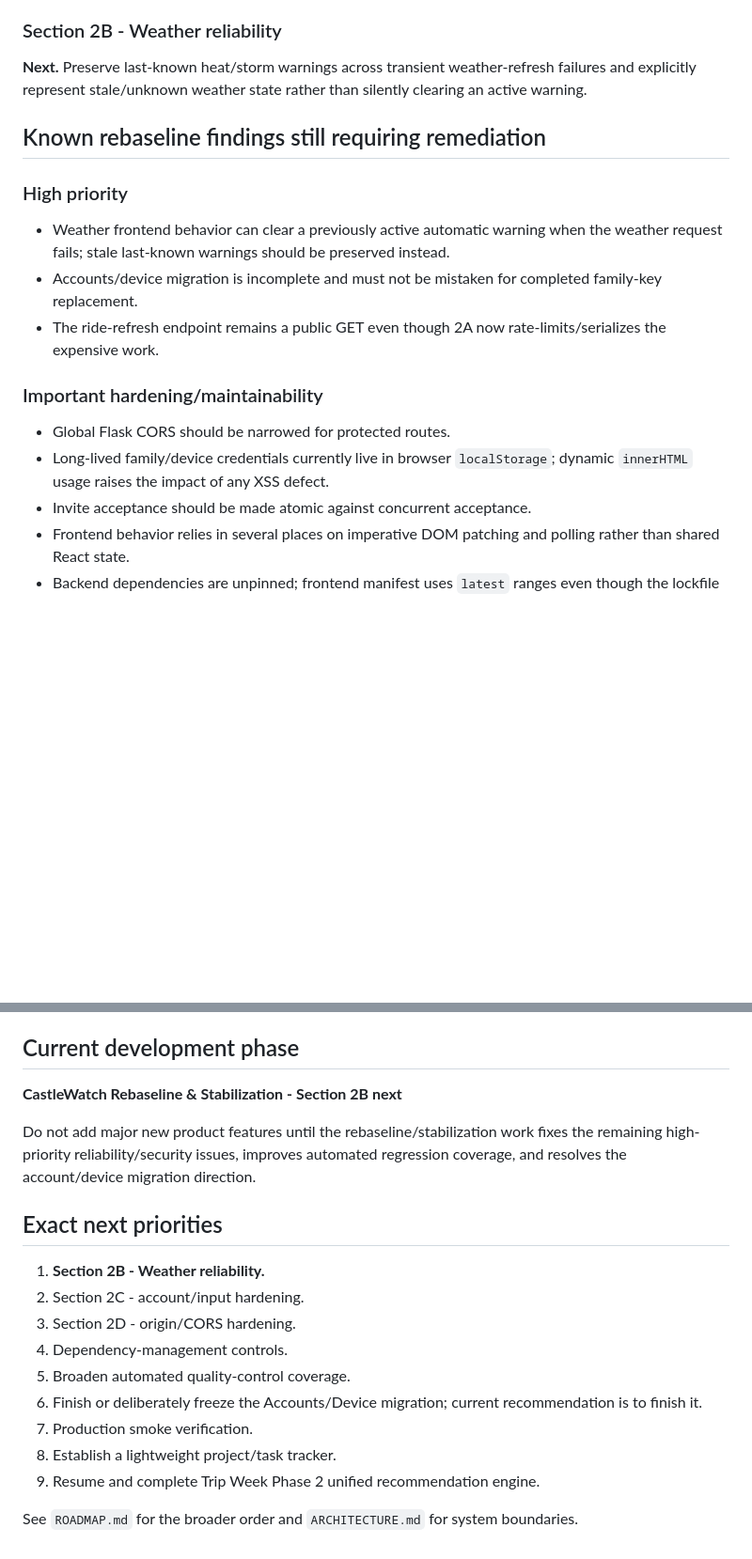
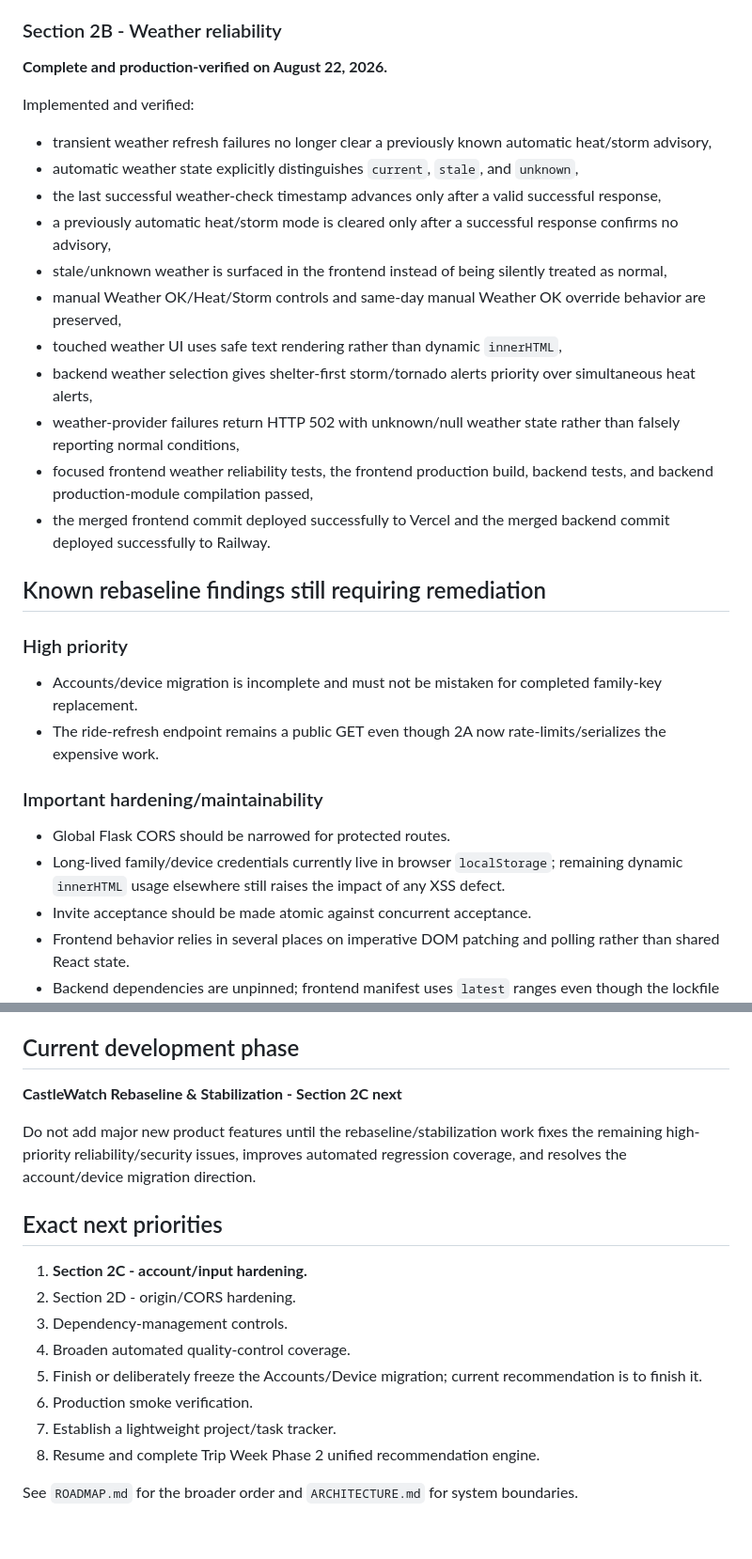
Before and after one commit to MileHighHoosier/castlewatch-2027, a Markdown page: PROJECT_STATE.md, 2 parts joined by grey strips. Shown at 94% size. Drawn GitHub-style; blank space fills up the shorter version.

Commit message:
Finalize Rebaseline Section 2B project state

```diff
--- a/PROJECT_STATE.md
+++ b/PROJECT_STATE.md
@@ -170,20 +170,33 @@ Remaining caveat: `/api/refresh-rides` is still a public GET endpoint for compat
 
 ### Section 2B - Weather reliability
 
-**Next.** Preserve last-known heat/storm warnings across transient weather-refresh failures and explicitly represent stale/unknown weather state rather than silently clearing an active warning.
+**Complete and production-verified on August 22, 2026.**
+
+Implemented and verified:
+
+- transient weather refresh failures no longer clear a previously known automatic heat/storm advisory,
+- automatic weather state explicitly distinguishes `current`, `stale`, and `unknown`,
+- the last successful weather-check timestamp advances only after a valid successful response,
+- a previously automatic heat/storm mode is cleared only after a successful response confirms no advisory,
+- stale/unknown weather is surfaced in the frontend instead of being silently treated as normal,
+- manual Weather OK/Heat/Storm controls and same-day manual Weather OK override behavior are preserved,
+- touched weather UI uses safe text rendering rather than dynamic `innerHTML`,
+- backend weather selection gives shelter-first storm/tornado alerts priority over simultaneous heat alerts,
+- weather-provider failures return HTTP 502 with unknown/null weather state rather than falsely reporting normal conditions,
+- focused frontend weather reliability tests, the frontend production build, backend tests, and backend production-module compilation passed,
+- the merged frontend commit deployed successfully to Vercel and the merged backend commit deployed successfully to Railway.
 
 ## Known rebaseline findings still requiring remediation
 
 ### High priority
 
-- Weather frontend behavior can clear a previously active automatic warning when the weather request fails; stale last-known warnings should be preserved instead.
 - Accounts/device migration is incomplete and must not be mistaken for completed family-key replacement.
 - The ride-refresh endpoint remains a public GET even though 2A now rate-limits/serializes the expensive work.
 
 ### Important hardening/maintainability
 
 - Global Flask CORS should be narrowed for protected routes.
-- Long-lived family/device credentials currently live in browser `localStorage`; dynamic `innerHTML` usage raises the impact of any XSS defect.
+- Long-lived family/device credentials currently live in browser `localStorage`; remaining dynamic `innerHTML` usage elsewhere still raises the impact of any XSS defect.
 - Invite acceptance should be made atomic against concurrent acceptance.
 - Frontend behavior relies in several places on imperative DOM patching and polling rather than shared React state.
 - Backend dependencies are unpinned; frontend manifest uses `latest` ranges even though the lockfile currently stabilizes installs.
@@ -197,20 +210,19 @@ The most recent pre-rebaseline development thread was the Accounts / Invitations
 
 ## Current development phase
 
-**CastleWatch Rebaseline & Stabilization - Section 2B next**
+**CastleWatch Rebaseline & Stabilization - Section 2C next**
 
 Do not add major new product features until the rebaseline/stabilization work fixes the remaining high-priority reliability/security issues, improves automated regression coverage, and resolves the account/device migration direction.
 
 ## Exact next priorities
 
-1. **Section 2B - Weather reliability.**
-2. Section 2C - account/input hardening.
-3. Section 2D - origin/CORS hardening.
-4. Dependency-management controls.
-5. Broaden automated quality-control coverage.
-6. Finish or deliberately freeze the Accounts/Device migration; current recommendation is to finish it.
-7. Production smoke verification.
-8. Establish a lightweight project/task tracker.
-9. Resume and complete Trip Week Phase 2 unified recommendation engine.
+1. **Section 2C - account/input hardening.**
+2. Section 2D - origin/CORS hardening.
+3. Dependency-management controls.
+4. Broaden automated quality-control coverage.
+5. Finish or deliberately freeze the Accounts/Device migration; current recommendation is to finish it.
+6. Production smoke verification.
+7. Establish a lightweight project/task tracker.
+8. Resume and complete Trip Week Phase 2 unified recommendation engine.
 
 See `ROADMAP.md` for the broader order and `ARCHITECTURE.md` for system boundaries.
```
Also changed, not shown: other parts of PROJECT_STATE.md (+1 -1 lines).
